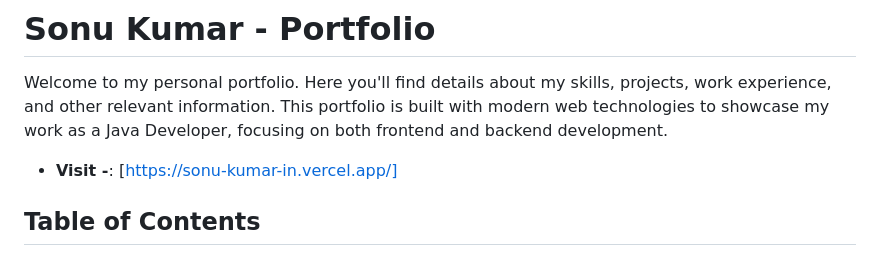
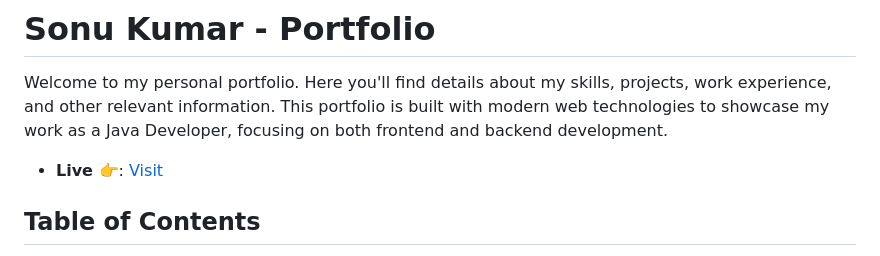
Before and after one commit to Sonukumar-lab/Portfolio-Sonu, a Markdown page: README.md, the part around the change. GitHub-like rendering.

```diff
--- a/README.md
+++ b/README.md
@@ -1,7 +1,7 @@
 # Sonu Kumar - Portfolio
 
 Welcome to my personal portfolio. Here you'll find details about my skills, projects, work experience, and other relevant information. This portfolio is built with modern web technologies to showcase my work as a Java Developer, focusing on both frontend and backend development.
-- **Visit -**: [https://sonu-kumar-in.vercel.app/]
+- **Live 👉**: [Visit](https://sonu-kumar-in.vercel.app/)
 
 ## Table of Contents
 1. [About Me](#about-me)
```
